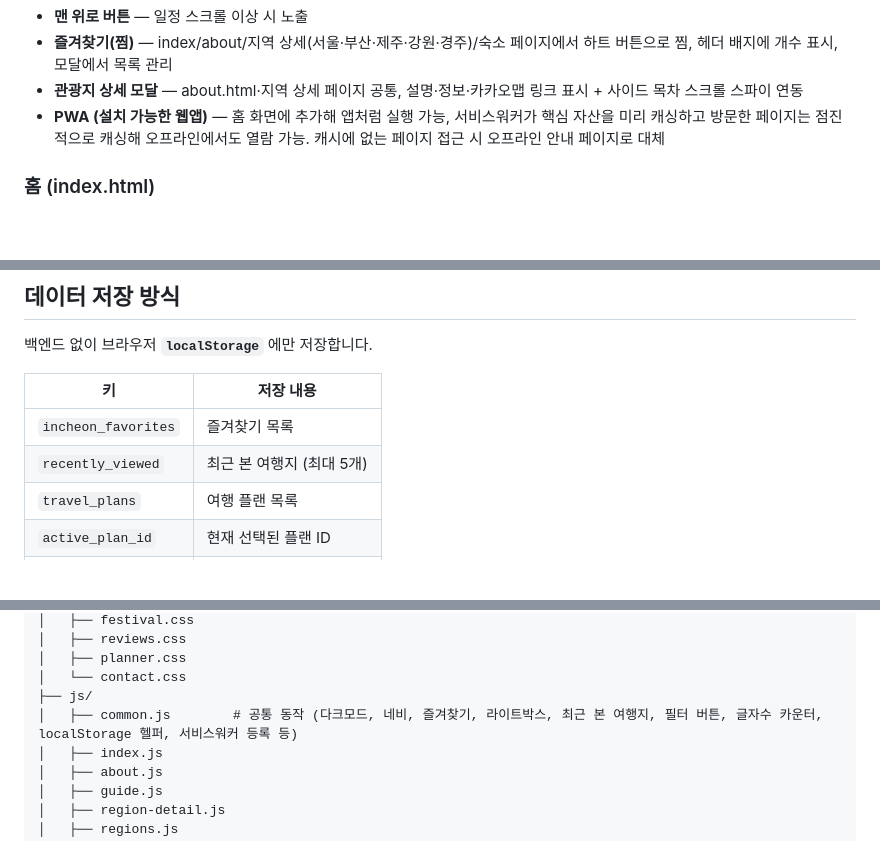
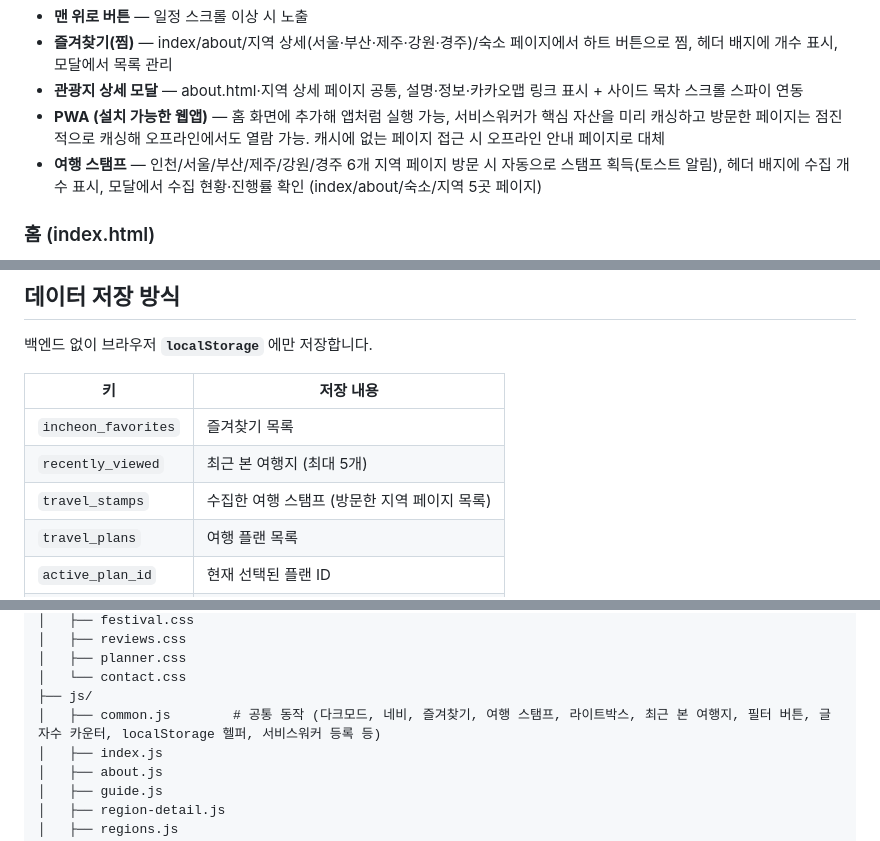
Before and after one commit to Hyeokjina/myPage, a Markdown page: README.md, 3 parts joined by grey strips. Drawn GitHub-style; blank space fills up the shorter version.

Commit message:
fix : redme text

```diff
--- a/README.md
+++ b/README.md
@@ -44,6 +44,7 @@
 - **즐겨찾기(찜)** — index/about/지역 상세(서울·부산·제주·강원·경주)/숙소 페이지에서 하트 버튼으로 찜, 헤더 배지에 개수 표시, 모달에서 목록 관리
 - **관광지 상세 모달** — about.html·지역 상세 페이지 공통, 설명·정보·카카오맵 링크 표시 + 사이드 목차 스크롤 스파이 연동
 - **PWA (설치 가능한 웹앱)** — 홈 화면에 추가해 앱처럼 실행 가능, 서비스워커가 핵심 자산을 미리 캐싱하고 방문한 페이지는 점진적으로 캐싱해 오프라인에서도 열람 가능. 캐시에 없는 페이지 접근 시 오프라인 안내 페이지로 대체
+- **여행 스탬프** — 인천/서울/부산/제주/강원/경주 6개 지역 페이지 방문 시 자동으로 스탬프 획득(토스트 알림), 헤더 배지에 수집 개수 표시, 모달에서 수집 현황·진행률 확인 (index/about/숙소/지역 5곳 페이지)
 
 ### 홈 (index.html)
 - **검색 + 자동완성** — 여행지/숙소 이름 입력 시 후보 목록 표시
@@ -85,6 +86,7 @@
 |----|-----------|
 | `incheon_favorites` | 즐겨찾기 목록 |
 | `recently_viewed` | 최근 본 여행지 (최대 5개) |
+| `travel_stamps` | 수집한 여행 스탬프 (방문한 지역 페이지 목록) |
 | `travel_plans` | 여행 플랜 목록 |
 | `active_plan_id` | 현재 선택된 플랜 ID |
 | `travel_schedules` | 플랜별 일정 |
@@ -136,7 +138,7 @@ mypage/
 │   ├── planner.css
 │   └── contact.css
 ├── js/
-│   ├── common.js        # 공통 동작 (다크모드, 네비, 즐겨찾기, 라이트박스, 최근 본 여행지, 필터 버튼, 글자수 카운터, localStorage 헬퍼, 서비스워커 등록 등)
+│   ├── common.js        # 공통 동작 (다크모드, 네비, 즐겨찾기, 여행 스탬프, 라이트박스, 최근 본 여행지, 필터 버튼, 글자수 카운터, localStorage 헬퍼, 서비스워커 등록 등)
 │   ├── index.js
 │   ├── about.js
 │   ├── guide.js
```
